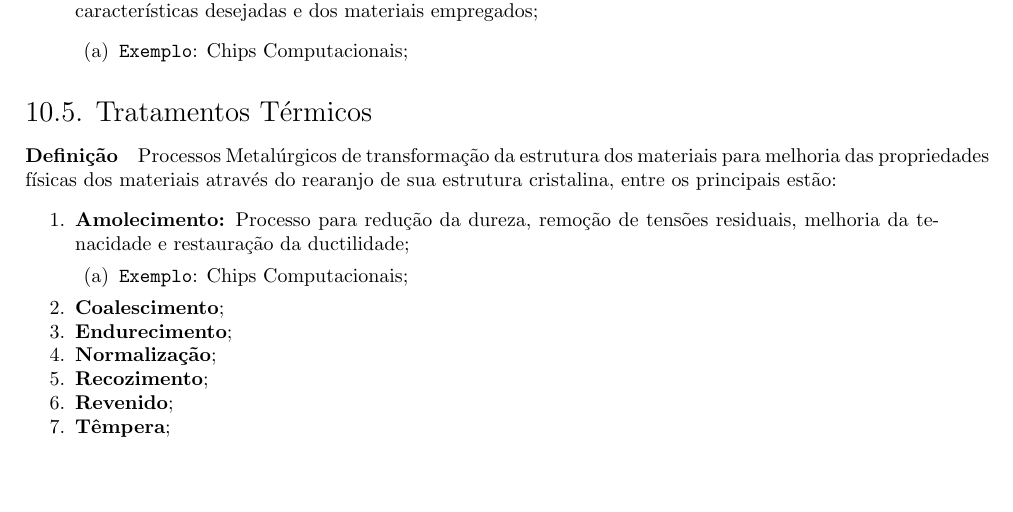
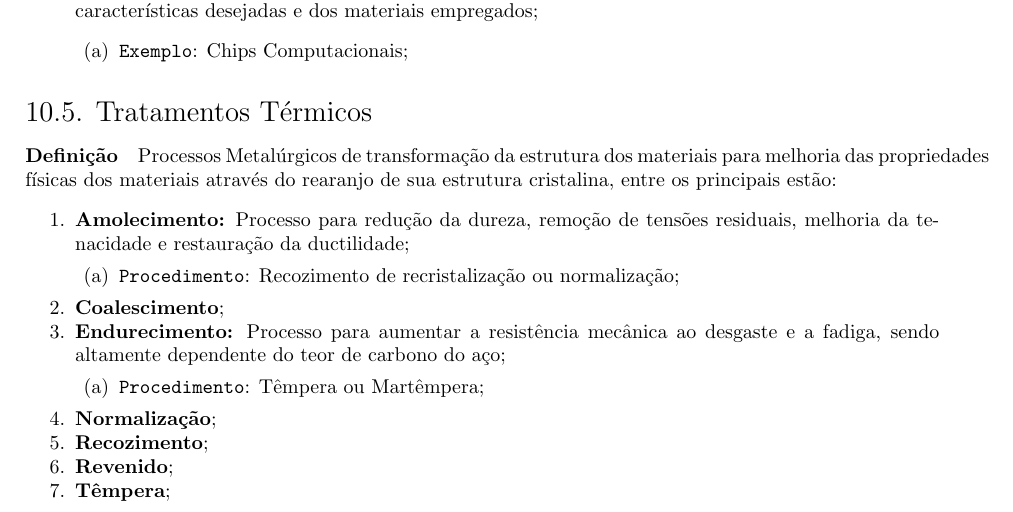
Before and after one commit to tr0fin0/classes_unicamp, a LaTeX document (em335/em335.tex): part of page 27 of 29, cut so that both start at the same text, the shorter picture padded with empty space. Compiled offline with pdfLaTeX.

Commit message:
:construction: edit Endurecimento

```diff
--- a/em335/em335.tex
+++ b/em335/em335.tex
@@ -1630,10 +1630,13 @@
                 \begin{enumerate}[rightmargin = \leftmargin, noitemsep]
                     \item \textbf{Amolecimento:} Processo para redução da dureza, remoção de tensões residuais, melhoria da tenacidade e restauração da ductilidade;
                         \begin{enumerate}[rightmargin = \leftmargin, noitemsep]
-                            \item \texttt{Exemplo}: Chips Computacionais;
+                            \item \texttt{Procedimento}: Recozimento de recristalização ou normalização;
                         \end{enumerate}
                     \item \textbf{Coalescimento};
-                    \item \textbf{Endurecimento};
+                    \item \textbf{Endurecimento:} Processo para aumentar a resistência mecânica ao desgaste e a fadiga, sendo altamente dependente do teor de carbono do aço;
+                        \begin{enumerate}[rightmargin = \leftmargin, noitemsep]
+                            \item \texttt{Procedimento}: Têmpera ou Martêmpera;
+                        \end{enumerate}
                     \item \textbf{Normalização};
                     \item \textbf{Recozimento};
                     \item \textbf{Revenido};
```
